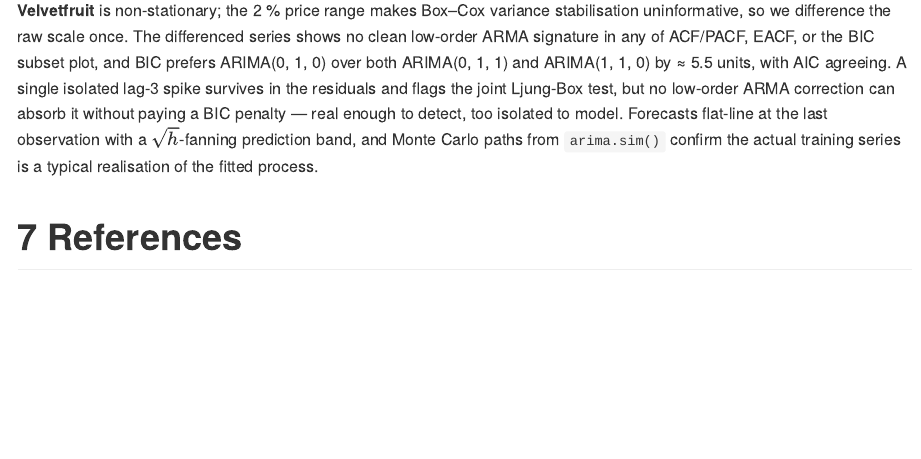
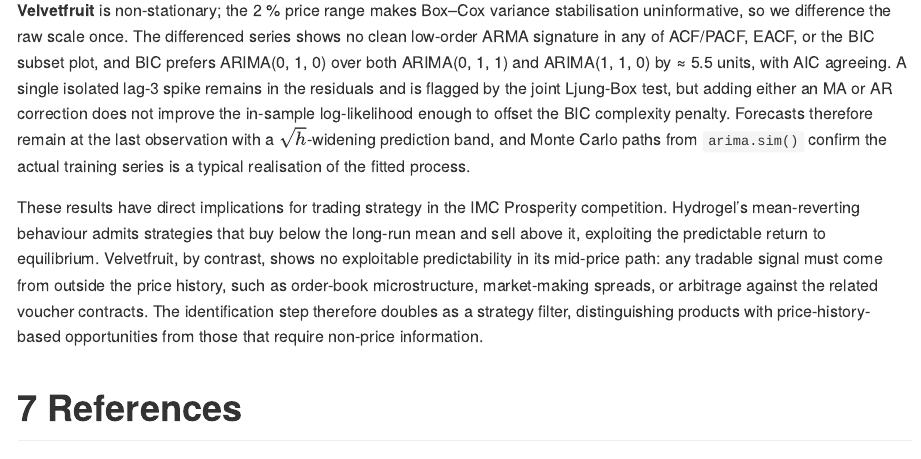
Before and after one commit to TommySailami/imc-time-series-report, an R Markdown document (README.Rmd): the page in a window 1100 px wide, from 17540 px down. Rendered offline with R 4.5, knitr and Pandoc, with nearby package versions; some code elsewhere in the file could not run offline.

Commit message:
tighten conclusion tone and add imc strategy implications paragraph

```diff
--- a/README.Rmd
+++ b/README.Rmd
@@ -324,7 +324,9 @@ The two series reach opposite verdicts from the same identification tools.
 
 **Hydrogel** is level-stationary; the EACF and BIC subset plot together pick a low-order ARMA, and the z-statistic check resolves any ARMA(1, 1)-vs-AR(1) ambiguity by parsimony. Forecasts revert to the sample mean.
 
-**Velvetfruit** is non-stationary; the 2 % price range makes Box–Cox variance stabilisation uninformative, so we difference the raw scale once. The differenced series shows no clean low-order ARMA signature in any of ACF/PACF, EACF, or the BIC subset plot, and BIC prefers ARIMA(0, 1, 0) over both ARIMA(0, 1, 1) and ARIMA(1, 1, 0) by ≈ 5.5 units, with AIC agreeing. A single isolated lag-3 spike survives in the residuals and flags the joint Ljung-Box test, but no low-order ARMA correction can absorb it without paying a BIC penalty — real enough to detect, too isolated to model. Forecasts flat-line at the last observation with a $\sqrt h$-fanning prediction band, and Monte Carlo paths from `arima.sim()` confirm the actual training series is a typical realisation of the fitted process.
+**Velvetfruit** is non-stationary; the 2 % price range makes Box–Cox variance stabilisation uninformative, so we difference the raw scale once. The differenced series shows no clean low-order ARMA signature in any of ACF/PACF, EACF, or the BIC subset plot, and BIC prefers ARIMA(0, 1, 0) over both ARIMA(0, 1, 1) and ARIMA(1, 1, 0) by ≈ 5.5 units, with AIC agreeing. A single isolated lag-3 spike remains in the residuals and is flagged by the joint Ljung-Box test, but adding either an MA or AR correction does not improve the in-sample log-likelihood enough to offset the BIC complexity penalty. Forecasts therefore remain at the last observation with a $\sqrt h$-widening prediction band, and Monte Carlo paths from `arima.sim()` confirm the actual training series is a typical realisation of the fitted process.
+
+These results have direct implications for trading strategy in the IMC Prosperity competition. Hydrogel's mean-reverting behaviour admits strategies that buy below the long-run mean and sell above it, exploiting the predictable return to equilibrium. Velvetfruit, by contrast, shows no exploitable predictability in its mid-price path: any tradable signal must come from outside the price history, such as order-book microstructure, market-making spreads, or arbitrage against the related voucher contracts. The identification step therefore doubles as a strategy filter, distinguishing products with price-history-based opportunities from those that require non-price information.
 
 # References
 
```
